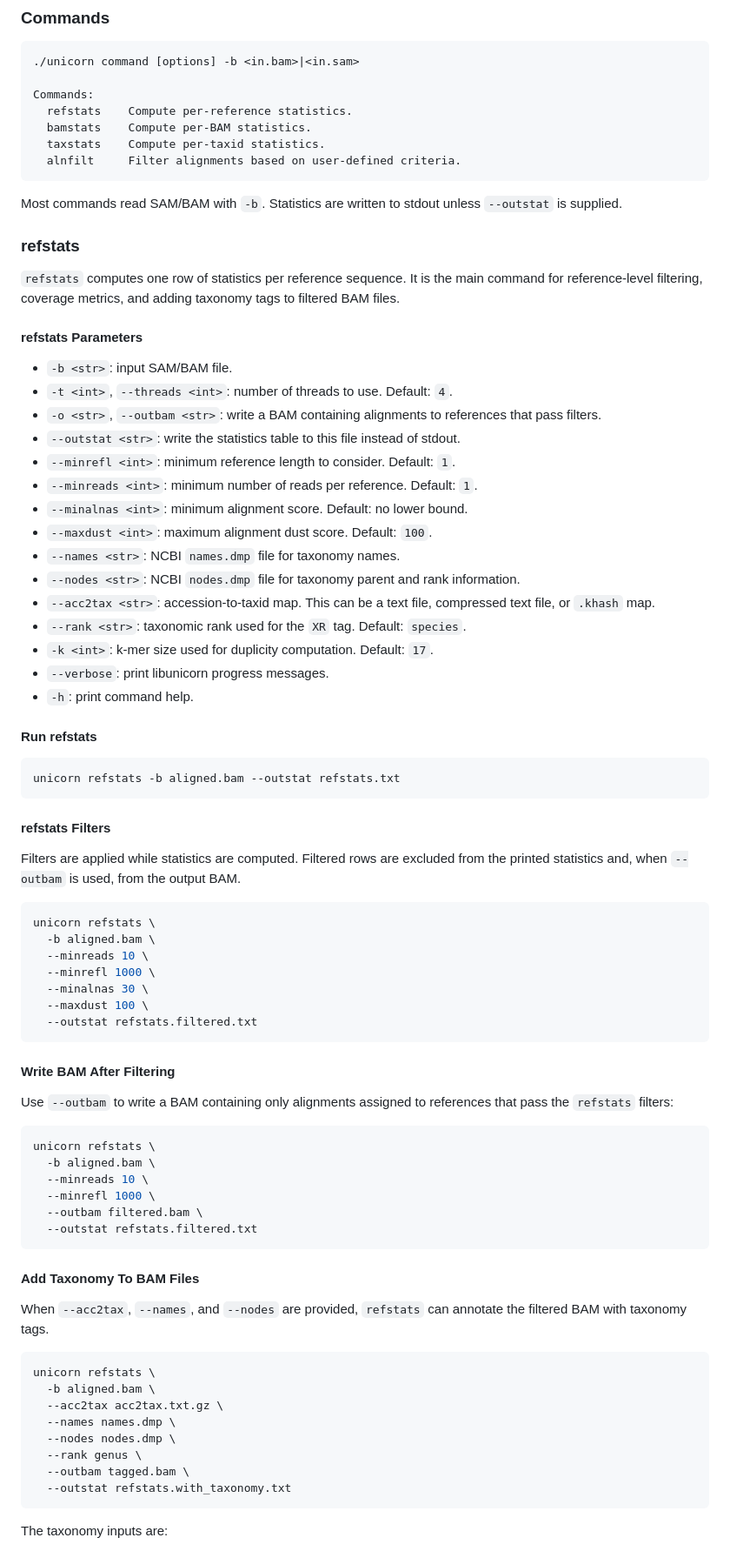
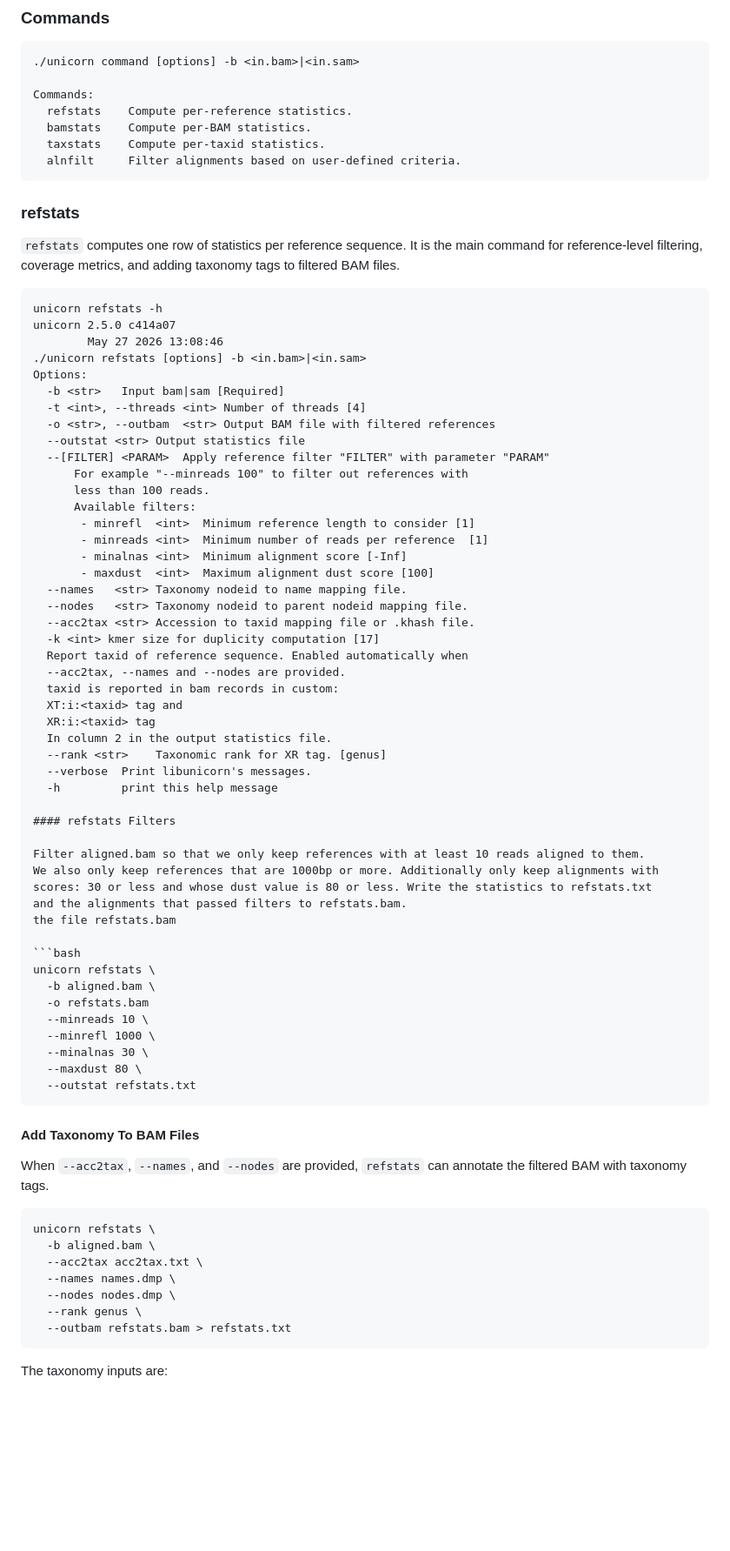
Before and after one commit to GeoGenetics/unicorn, a Markdown page: README.md, the part around one of its changes. Shown at 87% size. Drawn GitHub-style; blank space fills up the shorter version.

````diff
--- a/README.md
+++ b/README.md
@@ -106,66 +98,61 @@ Commands:
   alnfilt     Filter alignments based on user-defined criteria.
 ```
 
-Most commands read SAM/BAM with `-b`. Statistics are written to stdout unless
-`--outstat` is supplied.
-
 ### refstats
 
 `refstats` computes one row of statistics per reference sequence. It is the main
 command for reference-level filtering, coverage metrics, and adding taxonomy tags
 to filtered BAM files.
 
-#### refstats Parameters
-
-- `-b <str>`: input SAM/BAM file.
-- `-t <int>`, `--threads <int>`: number of threads to use. Default: `4`.
-- `-o <str>`, `--outbam <str>`: write a BAM containing alignments to references that pass filters.
-- `--outstat <str>`: write the statistics table to this file instead of stdout.
-- `--minrefl <int>`: minimum reference length to consider. Default: `1`.
-- `--minreads <int>`: minimum number of reads per reference. Default: `1`.
-- `--minalnas <int>`: minimum alignment score. Default: no lower bound.
-- `--maxdust <int>`: maximum alignment dust score. Default: `100`.
-- `--names <str>`: NCBI `names.dmp` file for taxonomy names.
-- `--nodes <str>`: NCBI `nodes.dmp` file for taxonomy parent and rank information.
-- `--acc2tax <str>`: accession-to-taxid map. This can be a text file, compressed text file, or `.khash` map.
-- `--rank <str>`: taxonomic rank used for the `XR` tag. Default: `species`.
-- `-k <int>`: k-mer size used for duplicity computation. Default: `17`.
-- `--verbose`: print libunicorn progress messages.
-- `-h`: print command help.
-
-#### Run refstats
-
-```bash
-unicorn refstats -b aligned.bam --outstat refstats.txt
 ```
+unicorn refstats -h
+unicorn 2.5.0 c414a07
+        May 27 2026 13:08:46
+./unicorn refstats [options] -b <in.bam>|<in.sam>
+Options:
+  -b <str>   Input bam|sam [Required]
+  -t <int>, --threads <int> Number of threads [4]
+  -o <str>, --outbam  <str> Output BAM file with filtered references
+  --outstat <str> Output statistics file
+  --[FILTER] <PARAM>  Apply reference filter "FILTER" with parameter "PARAM"
+      For example "--minreads 100" to filter out references with
+      less than 100 reads.
+      Available filters:
+       - minrefl  <int>  Minimum reference length to consider [1]
+       - minreads <int>  Minimum number of reads per reference  [1]
+       - minalnas <int>  Minimum alignment score [-Inf]
+       - maxdust  <int>  Maximum alignment dust score [100]
+  --names   <str> Taxonomy nodeid to name mapping file.
+  --nodes   <str> Taxonomy nodeid to parent nodeid mapping file.
+  --acc2tax <str> Accession to taxid mapping file or .khash file.
+  -k <int> kmer size for duplicity computation [17]
+  Report taxid of reference sequence. Enabled automatically when
+  --acc2tax, --names and --nodes are provided.
+  taxid is reported in bam records in custom:
+  XT:i:<taxid> tag and
+  XR:i:<taxid> tag
+  In column 2 in the output statistics file.
+  --rank <str>    Taxonomic rank for XR tag. [genus]
+  --verbose  Print libunicorn's messages.
+  -h         print this help message
 
 #### refstats Filters
 
-Filters are applied while statistics are computed. Filtered rows are excluded
-from the printed statistics and, when `--outbam` is used, from the output BAM.
+Filter aligned.bam so that we only keep references with at least 10 reads aligned to them.
+We also only keep references that are 1000bp or more. Additionally only keep alignments with
+scores: 30 or less and whose dust value is 80 or less. Write the statistics to refstats.txt
+and the alignments that passed filters to refstats.bam.
+the file refstats.bam
 
 ```bash
 unicorn refstats \
   -b aligned.bam \
+  -o refstats.bam
   --minreads 10 \
   --minrefl 1000 \
   --minalnas 30 \
-  --maxdust 100 \
-  --outstat refstats.filtered.txt
-```
-
-#### Write BAM After Filtering
-
-Use `--outbam` to write a BAM containing only alignments assigned to references
-that pass the `refstats` filters:
-
-```bash
-unicorn refstats \
-  -b aligned.bam \
-  --minreads 10 \
-  --minrefl 1000 \
-  --outbam filtered.bam \
-  --outstat refstats.filtered.txt
+  --maxdust 80 \
+  --outstat refstats.txt
 ```
 
 #### Add Taxonomy To BAM Files
@@ -176,12 +163,11 @@ the filtered BAM with taxonomy tags.
 ```bash
 unicorn refstats \
   -b aligned.bam \
-  --acc2tax acc2tax.txt.gz \
+  --acc2tax acc2tax.txt \
   --names names.dmp \
   --nodes nodes.dmp \
   --rank genus \
-  --outbam tagged.bam \
-  --outstat refstats.with_taxonomy.txt
+  --outbam refstats.bam > refstats.txt
 ```
 
 The taxonomy inputs are:
````
Also changed, not shown: other parts of README.md (+50 -36 lines).
